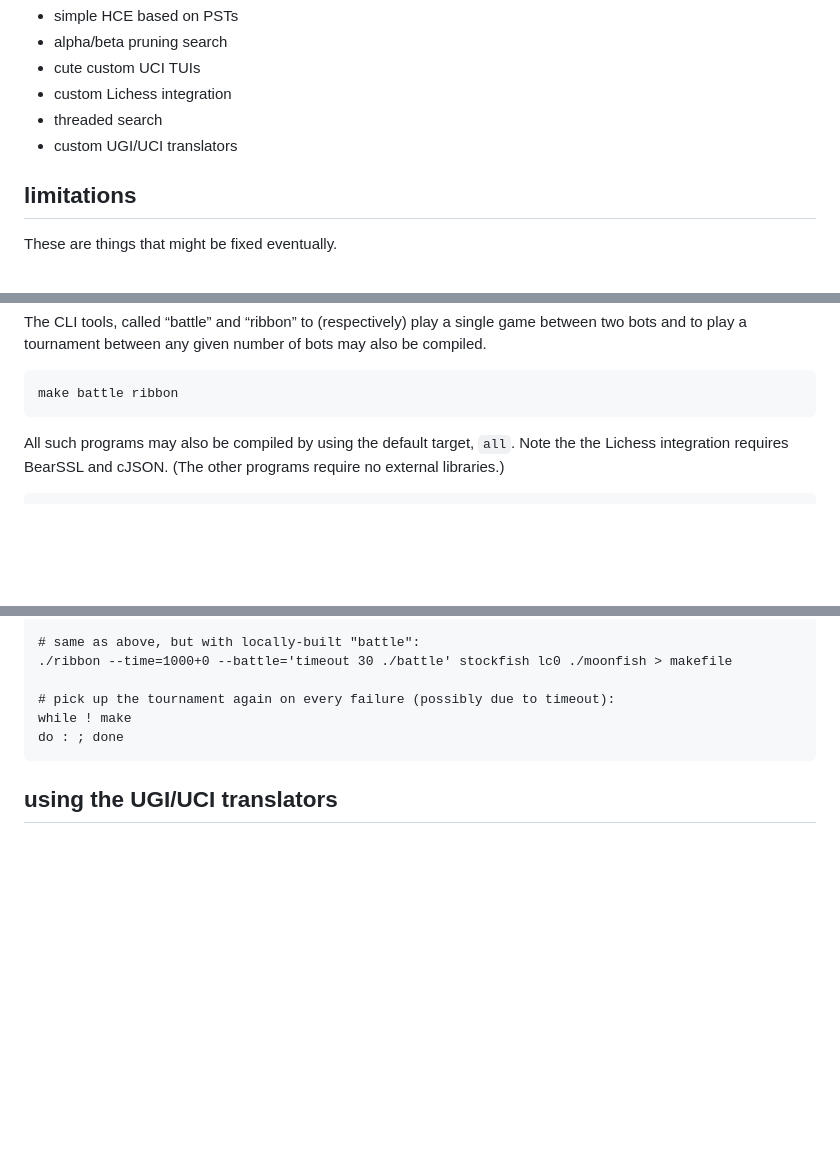
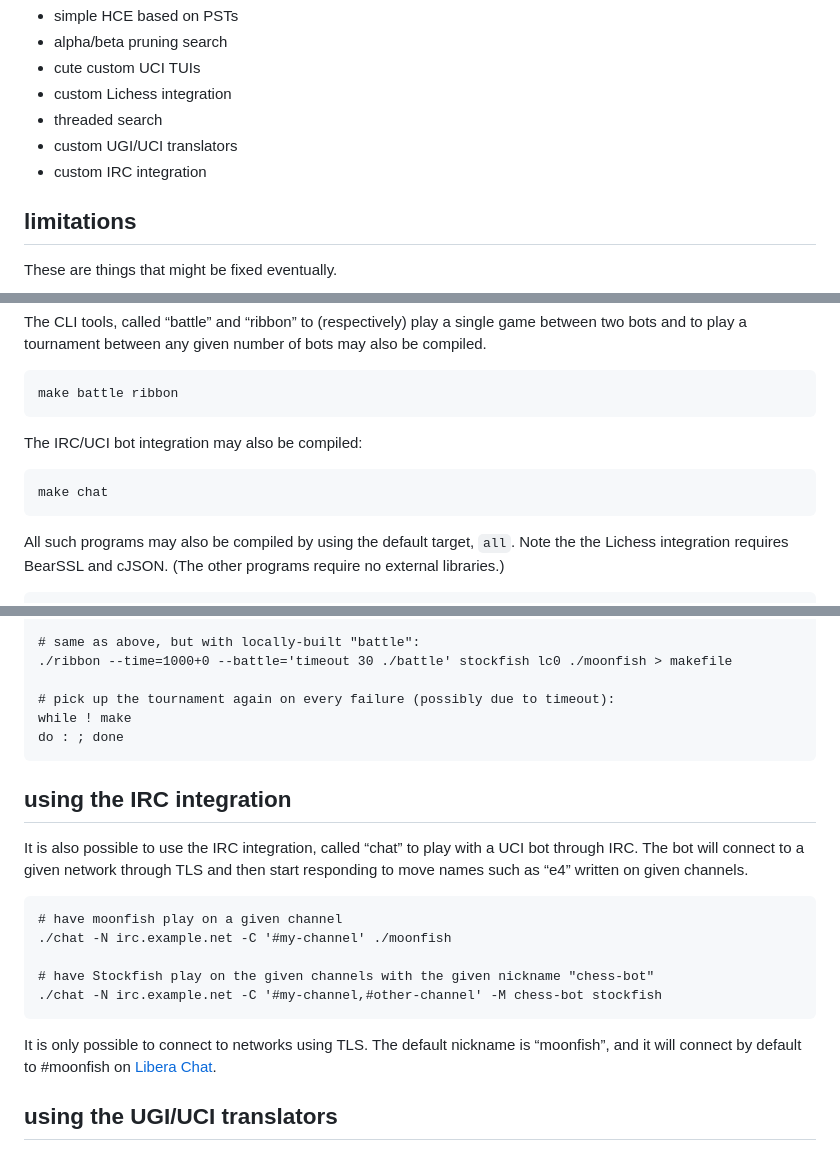
Before and after one commit to GediminasMasaitis/moonfish, a Markdown page: README.md, 3 parts joined by grey strips. GitHub-like rendering; blank space fills up the shorter version.

Commit message:
document IRC bot

```diff
--- a/README.md
+++ b/README.md
@@ -24,6 +24,7 @@ features
 - custom Lichess integration
 - threaded search
 - custom UGI/UCI translators
+- custom IRC integration
 
 limitations
 ---
@@ -76,6 +77,12 @@ The CLI tools, called “battle” and “ribbon” to (respectively) play a sin
 
 ~~~
 make battle ribbon
+~~~
+
+The IRC/UCI bot integration may also be compiled:
+
+~~~
+make chat
 ~~~
 
 All such programs may also be compiled by using the default target, `all`. Note the the Lichess integration requires BearSSL and cJSON. (The other programs require no external libraries.)
@@ -205,3 +212,18 @@ while ! make
 do : ; done
 ~~~
 
+using the IRC integration
+---
+
+It is also possible to use the IRC integration, called “chat” to play with a UCI bot through IRC. The bot will connect to a given network through TLS and then start responding to move names such as “e4” written on given channels.
+
+~~~
+# have moonfish play on a given channel
+./chat -N irc.example.net -C '#my-channel' ./moonfish
+
+# have Stockfish play on the given channels with the given nickname "chess-bot"
+./chat -N irc.example.net -C '#my-channel,#other-channel' -M chess-bot stockfish
+~~~
+
+It is only possible to connect to networks using TLS. The default nickname is “moonfish”, and it will connect by default to #moonfish on [Libera Chat].
+
```
Also changed, not shown: other parts of README.md (+2 -0 lines).
